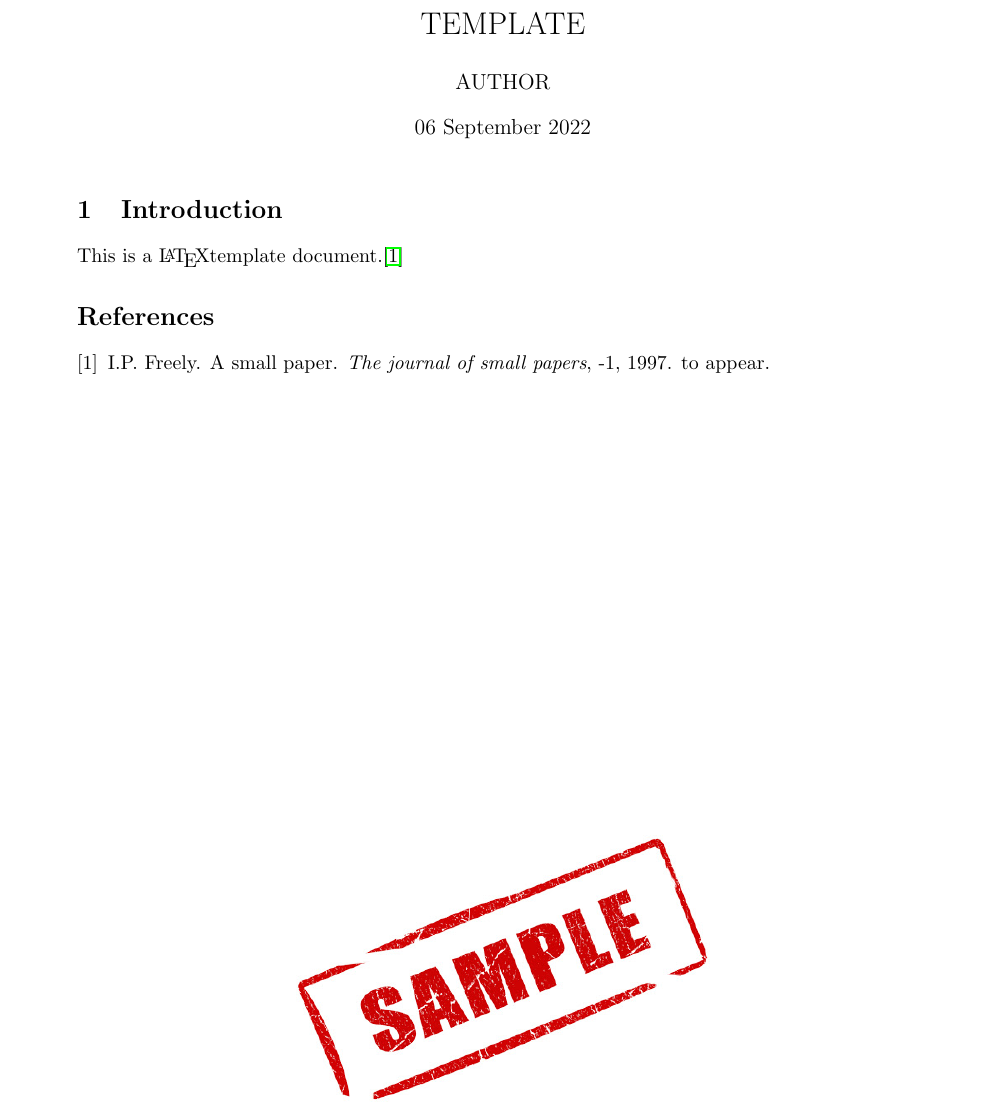
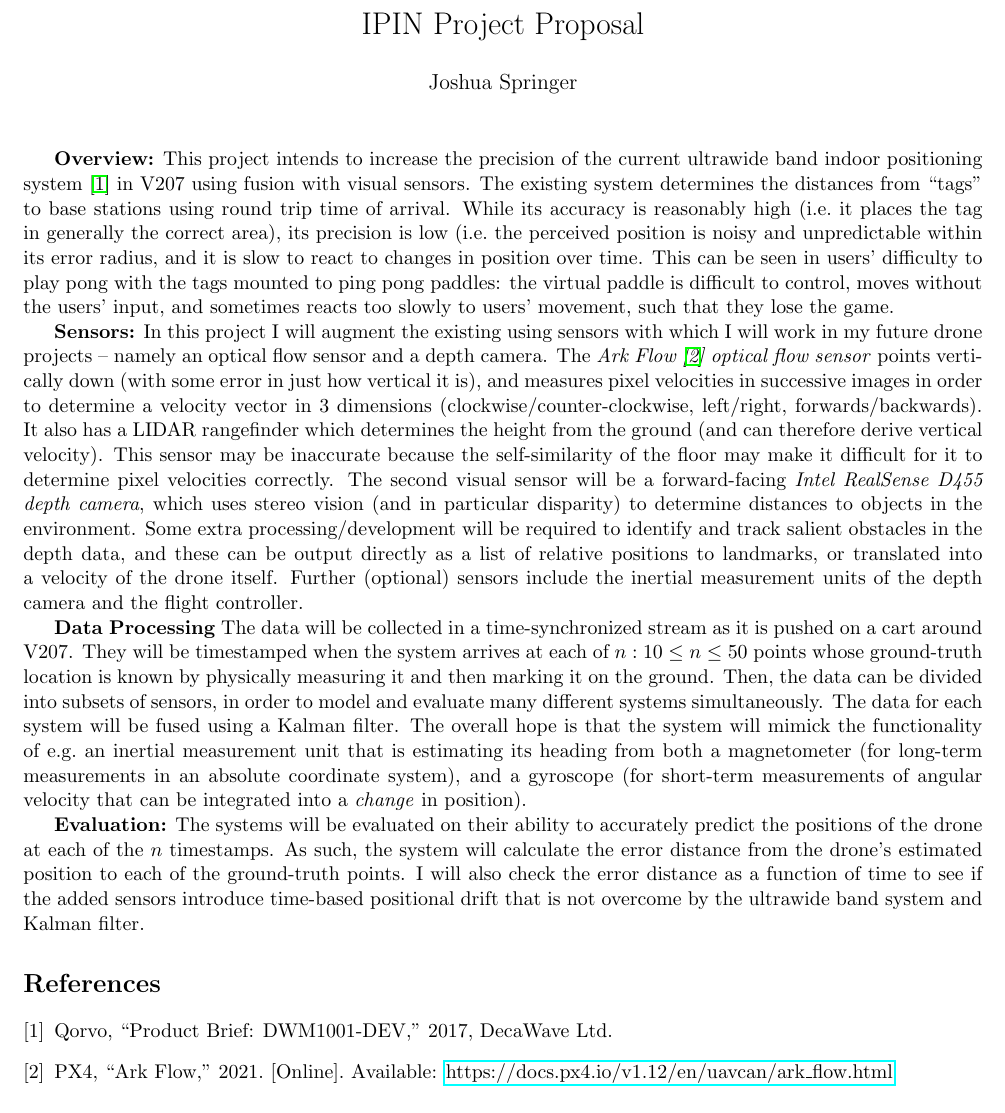
Before and after one commit to uzgit/indoor_positioning_project_idea, a LaTeX document (src/main.tex, which reads src/sections/introduction.tex, src/sections/overview.tex): part of the page, cut at the place of the change. Compiled offline with pdfLaTeX.

Commit message:
Added most things except for a sketch.

```diff
--- a/src/main.tex
+++ b/src/main.tex
@@ -1,8 +1,8 @@
 % Preamble
 \documentclass[11pt]{article}
-
+\usepackage{url}
 % Packages
-\usepackage[top=2.54cm, bottom=2.54cm, right=2.54cm, left=2.54cm]{geometry}
+\usepackage[top=0.5cm, bottom=1.5cm, right=1.5cm, left=1.5cm]{geometry}
 \usepackage{lipsum}
 \usepackage{graphicx}
 \usepackage{xcolor}
@@ -11,3 +11,7 @@
 
 \usepackage[pdfusetitle]{hyperref}
 
+\author{Joshua Springer}
+\title{IPIN Project Proposal}
+%\date{\specialdate\today}
+\date{}
@@ -18,10 +19,10 @@
 \begin{document}
     \maketitle
 
-    \section{Introduction}
-    \input{sections/introduction.tex}
+    \input{./sections/overview.tex}
 
-    \bibliography{main}
-    \bibliographystyle{plain}
+    \bibliography{references}
+%    \bibliographystyle{plain}
+    \bibliographystyle{IEEEtran}
 
 \end{document}
--- a/src/sections/introduction.tex
+++ /dev/null
@@ -1,6 +0,0 @@
-This is a \LaTeX template document.\cite{small}
-
-\begin{figure}
-    \centering
-    \includegraphics[width=0.5\textwidth]{images/sample.jpg}
-\end{figure}
--- /dev/null
+++ b/src/sections/overview.tex
@@ -0,0 +1,52 @@
+\textbf{Overview:}
+This project intends to increase the precision of the current ultrawide band indoor positioning system~\cite{decawave_product_brief}
+in V207 using fusion with visual sensors.
+The existing system determines the distances from ``tags'' to base stations using round trip
+time of arrival.
+While its accuracy is reasonably high (i.e.~it places the tag in generally the correct area),
+its precision is low (i.e.~the perceived position is noisy and unpredictable within its error radius,
+and it is slow to react to changes in position over time.
+This can be seen in users' difficulty to play pong with the tags mounted to ping pong paddles:
+the virtual paddle is difficult to control, moves without the users' input,
+and sometimes reacts too slowly to users' movement,
+such that they lose the game.
+
+\textbf{Sensors:}
+In this project I will augment the existing using sensors with which I will work in my future drone
+projects -- namely an optical flow sensor and a depth camera.
+The \emph{Ark Flow~\cite{arkflow} optical flow sensor} points vertically down
+(with some error in just how vertical it is),
+and measures pixel velocities in successive images in order to determine a velocity vector in 3
+dimensions (clockwise/counter-clockwise, left/right, forwards/backwards).
+It also has a LIDAR rangefinder which determines the height from the ground
+(and can therefore derive vertical velocity).
+This sensor may be inaccurate because the self-similarity of the floor may make it difficult
+for it to determine pixel velocities correctly.
+The second visual sensor will be a forward-facing \emph{Intel RealSense D455 depth camera},
+which uses stereo vision (and in particular disparity) to determine distances to objects
+in the environment.
+Some extra processing/development will be required to identify and track salient obstacles in the
+depth data, and these can be output directly as a list of relative positions to landmarks,
+or translated into a velocity of the drone itself.
+Further (optional) sensors include the inertial measurement units
+of the depth camera and the flight controller.
+
+\textbf{Data Processing}
+The data will be collected in a time-synchronized stream as it is pushed on a cart around V207.
+They will be timestamped when the system arrives at each of $n: 10 \leq n \leq 50$ points
+whose ground-truth location is known by physically measuring it and then marking it on the ground.
+Then, the data can be divided into subsets of sensors, in order to model and evaluate many different
+systems simultaneously.
+The data for each system will be fused using a Kalman filter.
+The overall hope is that the system will mimick the functionality of
+e.g.~an inertial measurement unit that is estimating its heading
+from both a magnetometer (for long-term measurements in an absolute coordinate system),
+and a gyroscope (for short-term measurements of angular velocity that can be integrated into a \emph{change} in position).
+
+\textbf{Evaluation:}
+The systems will be evaluated on their ability to accurately predict the positions of the drone
+at each of the $n$ timestamps.
+As such, the system will calculate the error distance from the drone's estimated position to each of the
+ground-truth points.
+I will also check the error distance as a function of time to see if the added sensors introduce
+time-based positional drift that is not overcome by the ultrawide band system and Kalman filter.
```
Also changed, not shown: src/references.bib (renamed from src/main.bib, +15 -0 lines), main.pdf, src/main.tex (3 more changed lines).
